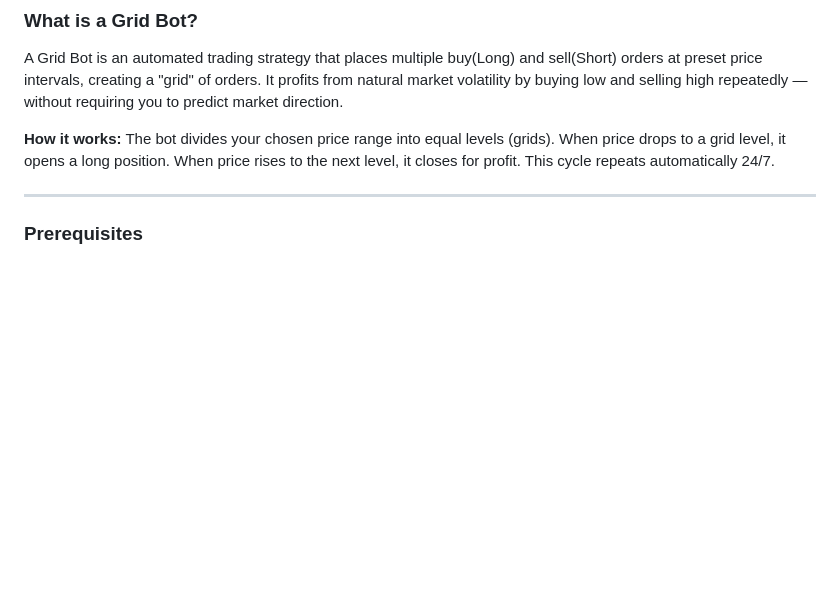
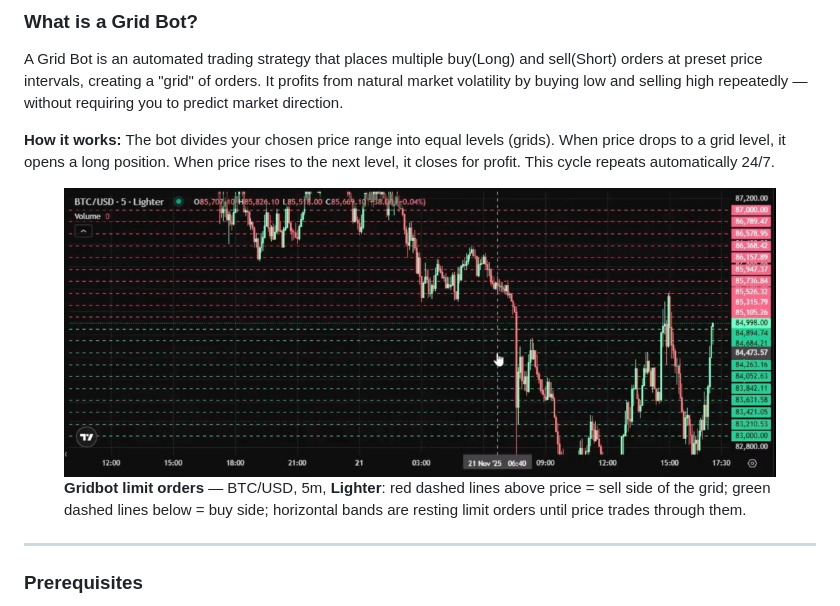
Before and after one commit to RyanLeeJC/Varbscreener, a Markdown page: gridbot.md, the part around the change. Drawn GitHub-style; pictures changed too: Gridbot Limit Orders.png (added); blank space fills up the shorter version.

Commit message:
Add Gridbot Limit Orders.png and embed in gridbot.md (chart grid example)
Co-authored-by: Cursor <cursoragent@cursor.com>

```diff
--- a/gridbot.md
+++ b/gridbot.md
@@ -5,6 +5,11 @@
 A Grid Bot is an automated trading strategy that places multiple buy(Long) and sell(Short) orders at preset price intervals, creating a "grid" of orders. It profits from natural market volatility by buying low and selling high repeatedly — without requiring you to predict market direction.
 
 **How it works:** The bot divides your chosen price range into equal levels (grids). When price drops to a grid level, it opens a long position. When price rises to the next level, it closes for profit. This cycle repeats automatically 24/7.
+
+<figure>
+  <img src="Gridbot Limit Orders.png" alt="BTC/USD 5m Lighter chart: green buy-grid and red sell-grid limit order levels" width="900">
+  <figcaption><strong>Gridbot limit orders</strong> — BTC/USD, 5m, <strong>Lighter</strong>: red dashed lines above price = sell side of the grid; green dashed lines below = buy side; horizontal bands are resting limit orders until price trades through them.</figcaption>
+</figure>
 
 ***
 
```
